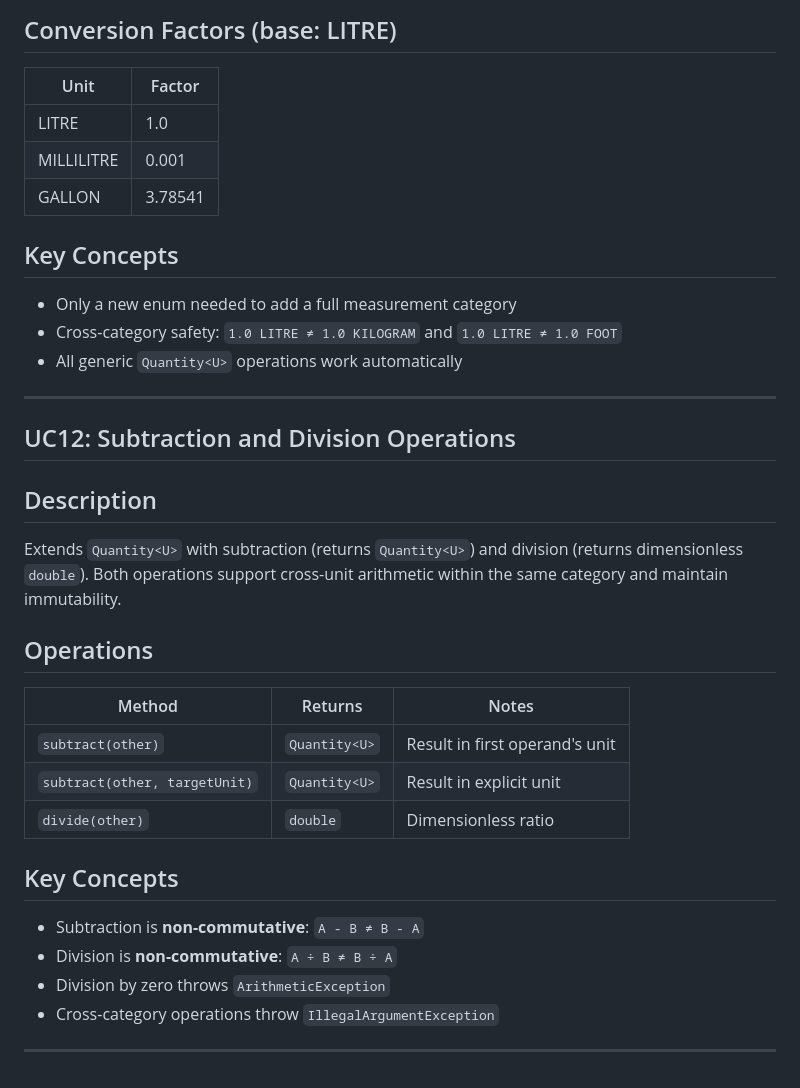
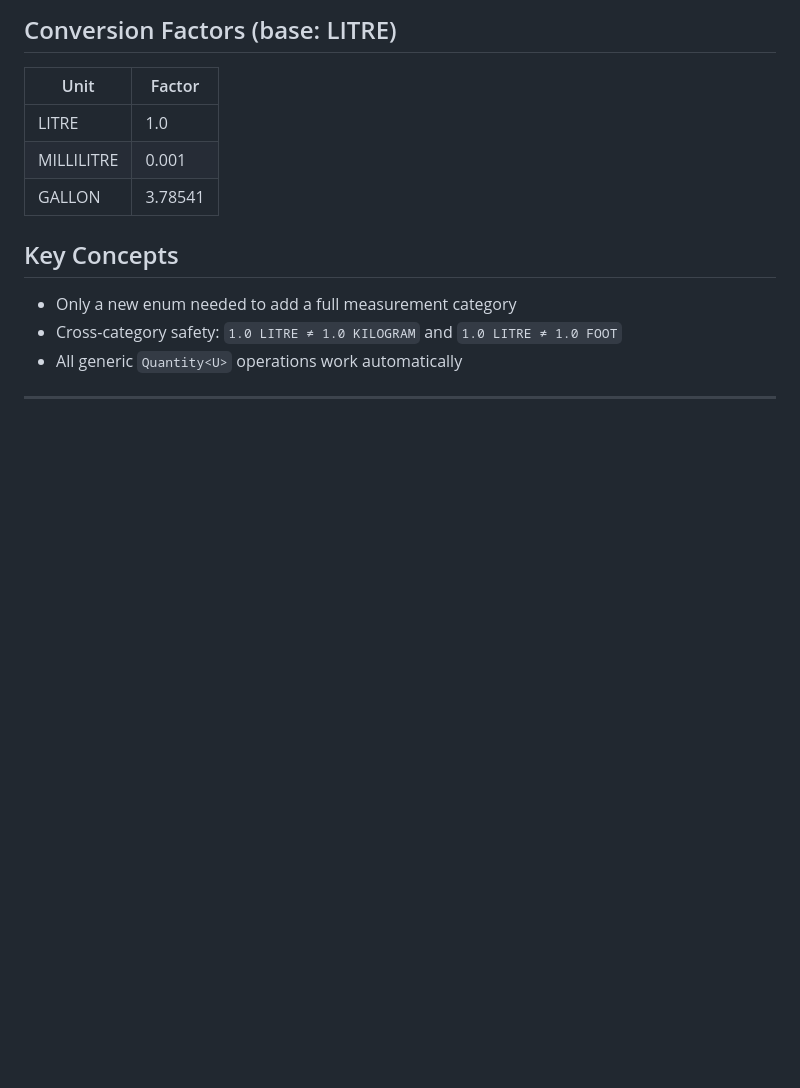
Before and after one commit to Mohd-Abuzar-Khan/QuantityMeasurementApp, a Markdown page: README.md, the part around the change. GitHub-like rendering; blank space fills up the shorter version.

Commit message:
Remove UC12: Subtraction and Division Operations section
Removed UC12 section on subtraction and division operations from README.

```diff
--- a/README.md
+++ b/README.md
@@ -204,23 +204,3 @@ Adds a third measurement category — volume — by creating a `VolumeUnit` enum
 - All generic `Quantity<U>` operations work automatically
 
 ---
-
-## UC12: Subtraction and Division Operations
-
-## Description
-Extends `Quantity<U>` with subtraction (returns `Quantity<U>`) and division (returns dimensionless `double`). Both operations support cross-unit arithmetic within the same category and maintain immutability.
-
-## Operations
-| Method | Returns | Notes |
-|--------|---------|-------|
-| `subtract(other)` | `Quantity<U>` | Result in first operand's unit |
-| `subtract(other, targetUnit)` | `Quantity<U>` | Result in explicit unit |
-| `divide(other)` | `double` | Dimensionless ratio |
-
-## Key Concepts
-- Subtraction is **non-commutative**: `A - B ≠ B - A`
-- Division is **non-commutative**: `A ÷ B ≠ B ÷ A`
-- Division by zero throws `ArithmeticException`
-- Cross-category operations throw `IllegalArgumentException`
-
----
```
